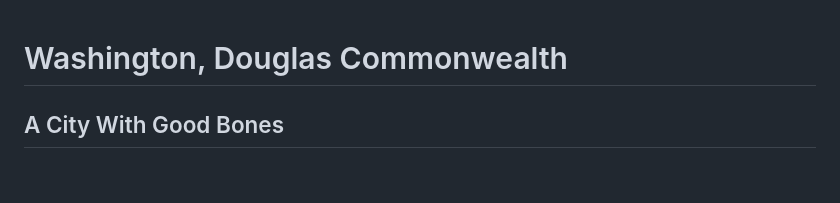
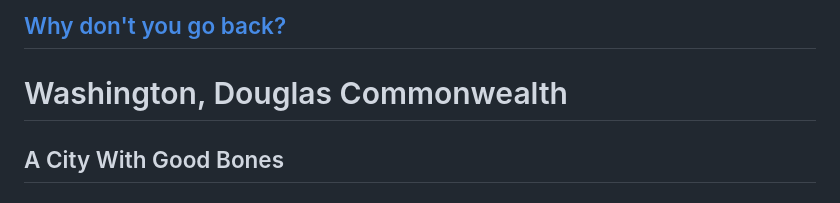
Before and after one commit to leomet07/UrbanBlogs, a Markdown page: posts/first.md, the part around the change. GitHub-like rendering.

Commit message:
added return link to top as well

```diff
--- a/posts/first.md
+++ b/posts/first.md
@@ -1,3 +1,6 @@
+[Why don't you go back?](/..)
+-----------------------------
+
 Washington, Douglas Commonwealth
 ================================
 
```
